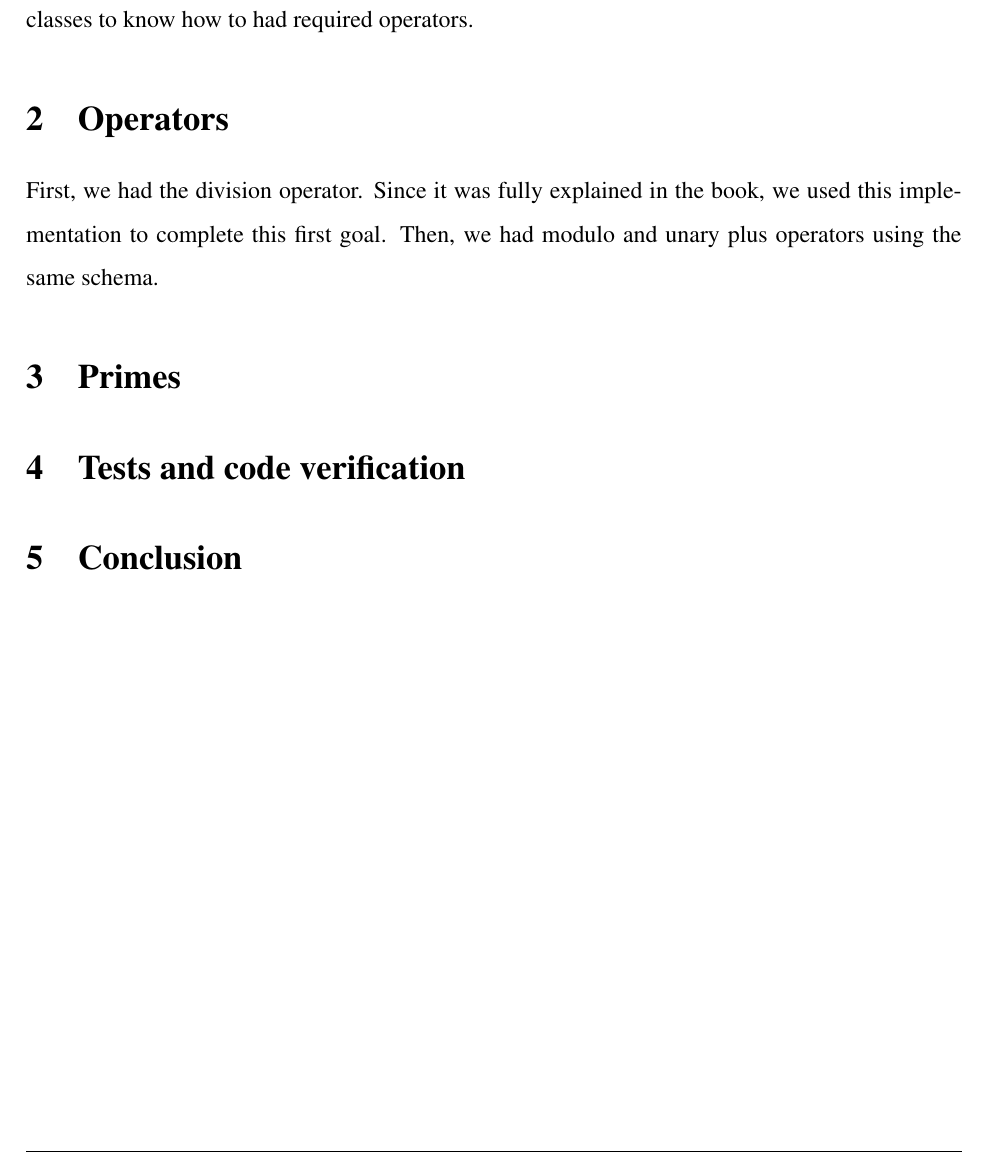
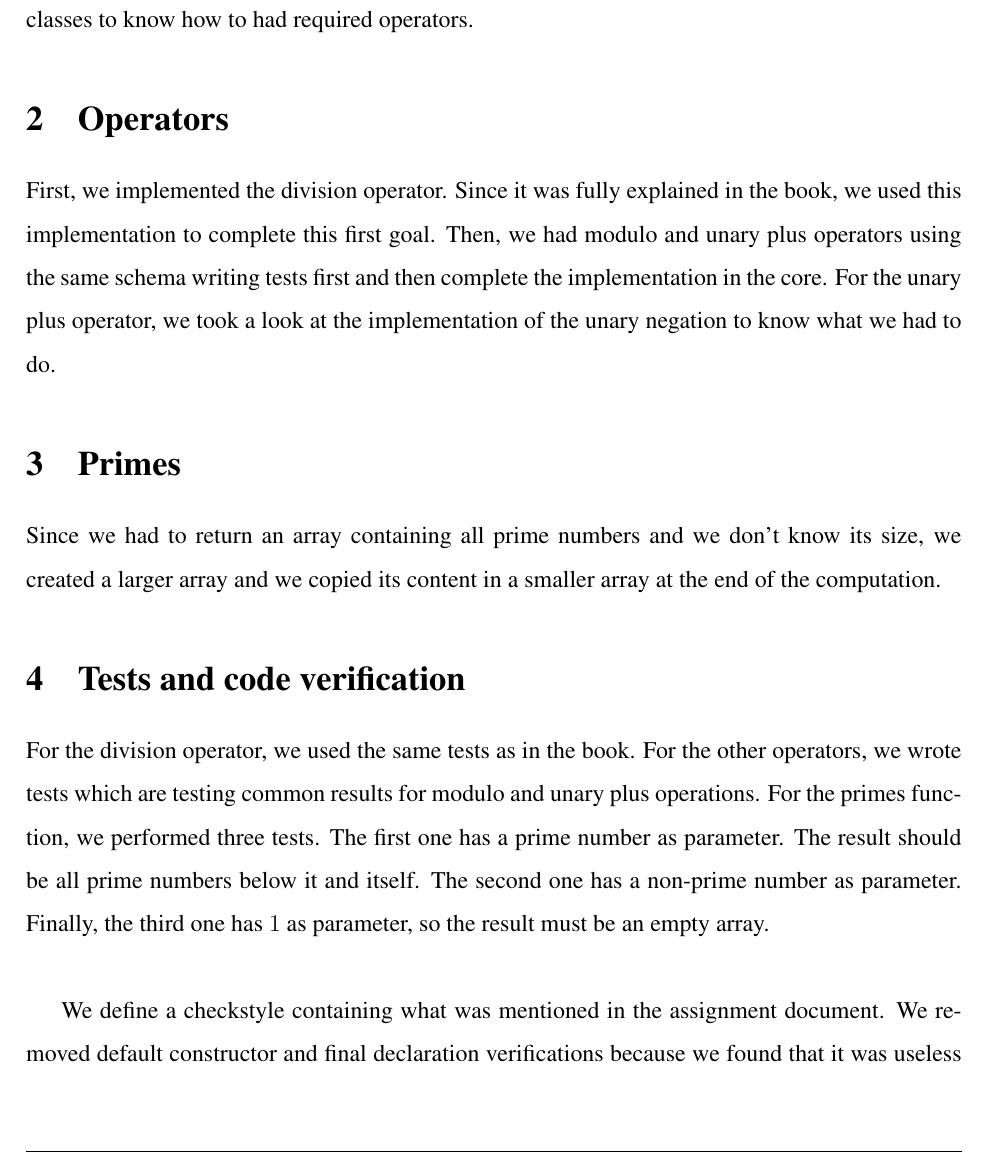
Before and after one commit to BenBauf/LINGI2132-Langage_-_trad, a LaTeX problem sheet (Assignment_1/report/travail.tex): part of page 2 of 2 before the commit and part of page 2 of 3 after it, cut so that both start at the same text. Compiled offline with pdfLaTeX; a LaTeX package or settings file that is missing is left out.

Commit message:
Report finished

```diff
--- a/Assignment_1/report/travail.tex
+++ b/Assignment_1/report/travail.tex
@@ -6,10 +6,16 @@
 \pagenumbering{arabic} % on triche avec la numéroation des pages :)
 \section{Introduction}
 With this assignment, we discovered j-- implementation and had some functionalities. First, we read the first chapter of the book and some documentation about j--, then we took a look at other classes to know how to had required operators.
+
 \section{Operators}
-First, we had the division operator. Since it was fully explained in the book, we used this implementation to complete this first goal. Then, we had modulo and unary plus operators using the same schema.
+First, we implemented the division operator. Since it was fully explained in the book, we used this implementation to complete this first goal. Then, we had modulo and unary plus operators using the same schema writing tests first and then complete the implementation in the core. For the unary plus operator, we took a look at the implementation of the unary negation to know what we had to do.
+
 \section{Primes}
+Since we had to return an array containing all prime numbers and we don't know its size, we created a larger array and we copied its content in a smaller array at the end of the computation.
 
 \section{Tests and code verification}
+For the division operator, we used the same tests as in the book. For the other operators, we wrote tests which are testing common results for modulo and unary plus operations.  For the primes function, we performed three tests. The first one has a prime number as parameter. The result should be all prime numbers below it and itself. The second one has a non-prime number as parameter. Finally, the third one has $1$ as parameter, so the result must be an empty array. \\
+
+We define a checkstyle containing what was mentioned in the assignment document. We removed default constructor and final declaration verifications because we found that it was useless with this implementation.
 
 \section{Conclusion}
```
Also changed, not shown: Assignment_1/report/travail.pdf, Assignment_1/report/travail.tex (3 more changed lines), 4 other files.
